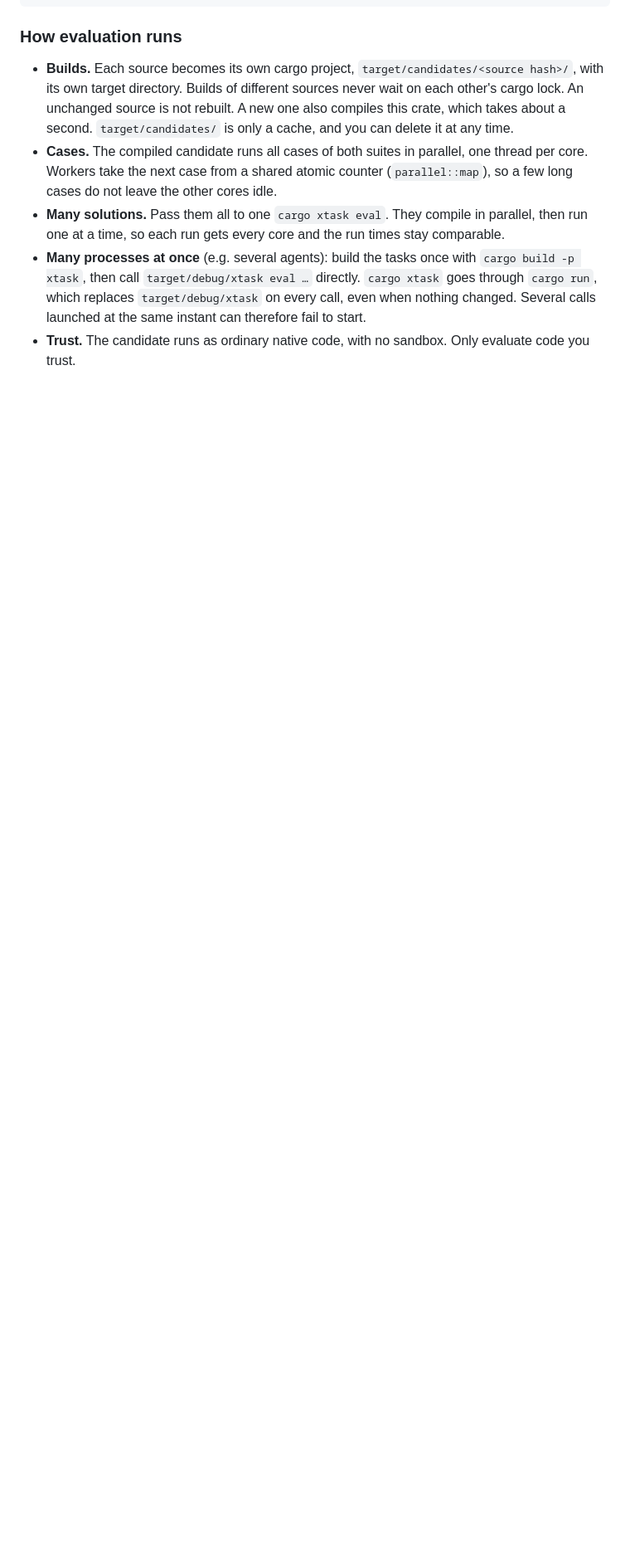
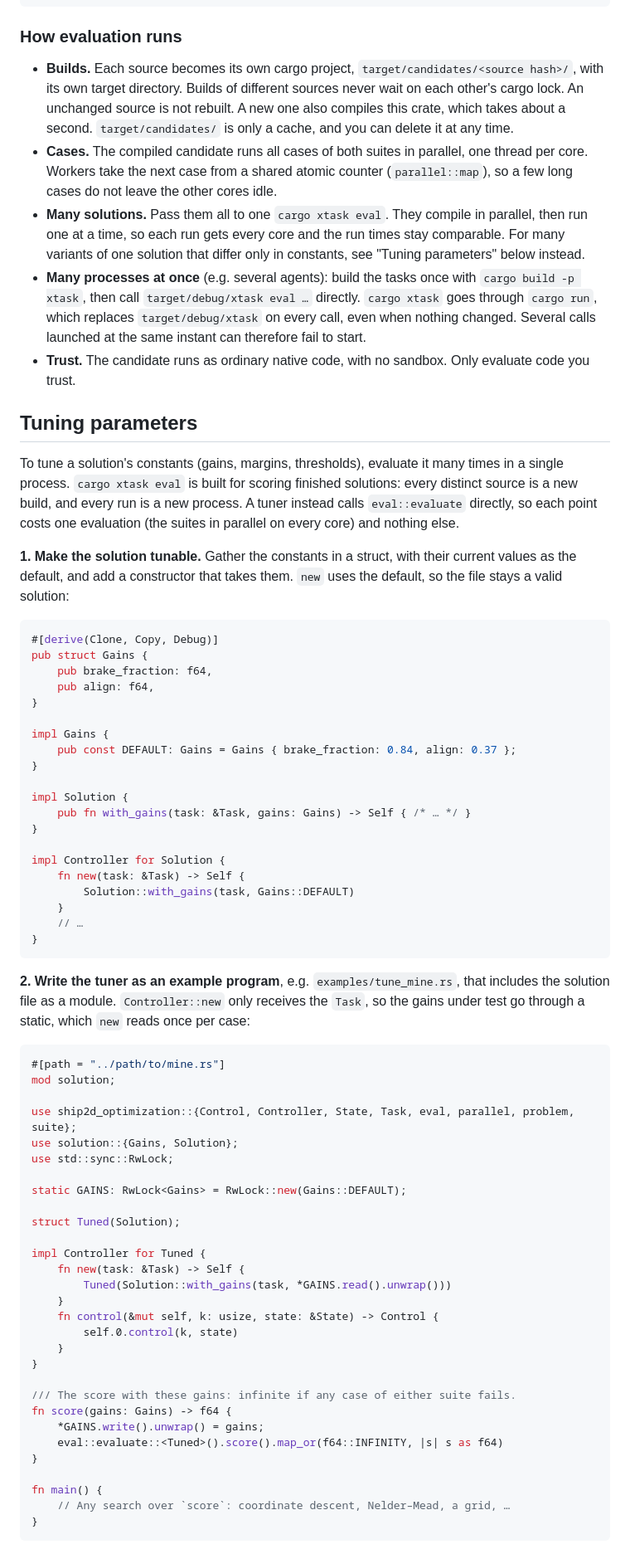
Before and after one commit to vini-fda/nabla, a Markdown page: TASK.md, the part around one of its changes. Shown at 83% size. GitHub-like rendering; blank space fills up the shorter version.

Commit message:
TASK.md: document in-process parameter tuning
Tuning a solution's constants by running cargo xtask eval per point
rebuilds every variant. Document the faster pattern instead: a Gains
struct in the solution, and an example program that sets the gains
through a static and calls eval::evaluate in-process.

````diff
--- a/TASK.md
+++ b/TASK.md
@@ -115,9 +115,82 @@ cargo xtask help                                  # every task, including the vi
   cases do not leave the other cores idle.
 - **Many solutions.** Pass them all to one `cargo xtask eval`. They compile in parallel, then
   run one at a time, so each run gets every core and the run times stay comparable.
+  For many variants of one solution that differ only in constants, see "Tuning parameters"
+  below instead.
 - **Many processes at once** (e.g. several agents): build the tasks once with
   `cargo build -p xtask`, then call `target/debug/xtask eval …` directly. `cargo xtask` goes
   through `cargo run`, which replaces `target/debug/xtask` on every call, even when nothing
   changed. Several calls launched at the same instant can therefore fail to start.
 - **Trust.** The candidate runs as ordinary native code, with no sandbox. Only evaluate code you
   trust.
+
+## Tuning parameters
+
+To tune a solution's constants (gains, margins, thresholds), evaluate it many times in a single
+process. `cargo xtask eval` is built for scoring finished solutions: every distinct source is a
+new build, and every run is a new process. A tuner instead calls `eval::evaluate` directly, so
+each point costs one evaluation (the suites in parallel on every core) and nothing else.
+
+**1. Make the solution tunable.** Gather the constants in a struct, with their current values as
+the default, and add a constructor that takes them. `new` uses the default, so the file stays a
+valid solution:
+
+```rust
+#[derive(Clone, Copy, Debug)]
+pub struct Gains {
+    pub brake_fraction: f64,
+    pub align: f64,
+}
+
+impl Gains {
+    pub const DEFAULT: Gains = Gains { brake_fraction: 0.84, align: 0.37 };
+}
+
+impl Solution {
+    pub fn with_gains(task: &Task, gains: Gains) -> Self { /* … */ }
+}
+
+impl Controller for Solution {
+    fn new(task: &Task) -> Self {
+        Solution::with_gains(task, Gains::DEFAULT)
+    }
+    // …
+}
+```
+
+**2. Write the tuner as an example program**, e.g. `examples/tune_mine.rs`, that includes the
+solution file as a module. `Controller::new` only receives the `Task`, so the gains under test
+go through a static, which `new` reads once per case:
+
+```rust
+#[path = "../path/to/mine.rs"]
+mod solution;
+
+use ship2d_optimization::{Control, Controller, State, Task, eval, parallel, problem, suite};
+use solution::{Gains, Solution};
+use std::sync::RwLock;
+
+static GAINS: RwLock<Gains> = RwLock::new(Gains::DEFAULT);
+
+struct Tuned(Solution);
+
+impl Controller for Tuned {
+    fn new(task: &Task) -> Self {
+        Tuned(Solution::with_gains(task, *GAINS.read().unwrap()))
+    }
+    fn control(&mut self, k: usize, state: &State) -> Control {
+        self.0.control(k, state)
+    }
+}
+
+/// The score with these gains: infinite if any case of either suite fails.
+fn score(gains: Gains) -> f64 {
+    *GAINS.write().unwrap() = gains;
+    eval::evaluate::<Tuned>().score().map_or(f64::INFINITY, |s| s as f64)
+}
+
+fn main() {
+    // Any search over `score`: coordinate descent, Nelder–Mead, a grid, …
+}
+```
+
````
Also changed, not shown: other parts of TASK.md (+32 -0 lines).
